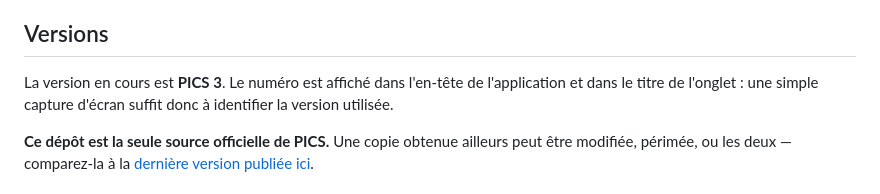
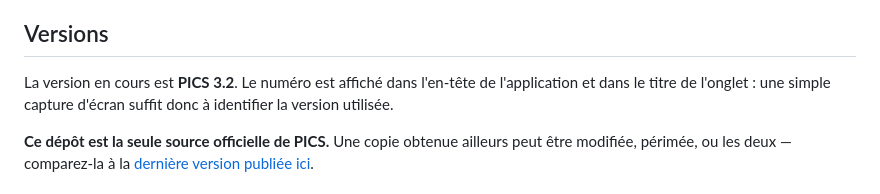
Before and after one commit to JLApplis/PICS, a Markdown page: README.md, the part around the change. GitHub-like rendering.

Commit message:
Update version number to PICS 3.2 in README

```diff
--- a/README.md
+++ b/README.md
@@ -108,7 +108,7 @@ En utilisant PICS, vous reconnaissez avoir pris connaissance de ces informations
 
 ## Versions
 
-La version en cours est **PICS 3**. Le numéro est affiché dans l'en-tête de l'application et dans le titre de l'onglet : une simple capture d'écran suffit donc à identifier la version utilisée.
+La version en cours est **PICS 3.2**. Le numéro est affiché dans l'en-tête de l'application et dans le titre de l'onglet : une simple capture d'écran suffit donc à identifier la version utilisée.
 
 **Ce dépôt est la seule source officielle de PICS.** Une copie obtenue ailleurs peut être modifiée, périmée, ou les deux — comparez-la à la [dernière version publiée ici](https://github.com/JLApplis/PICS/releases/latest).
 
```
